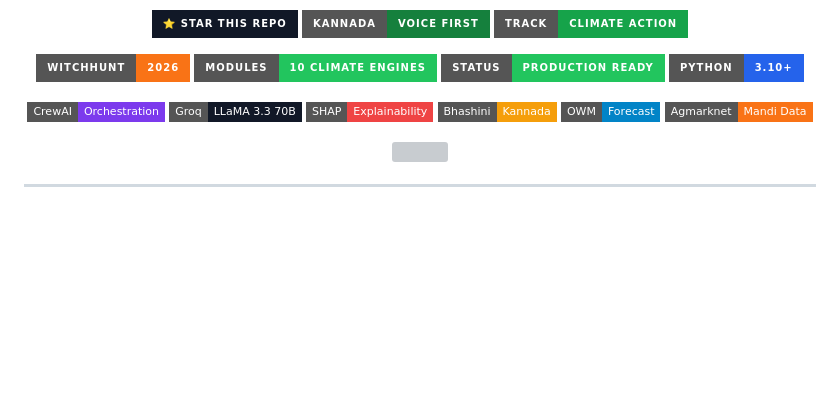
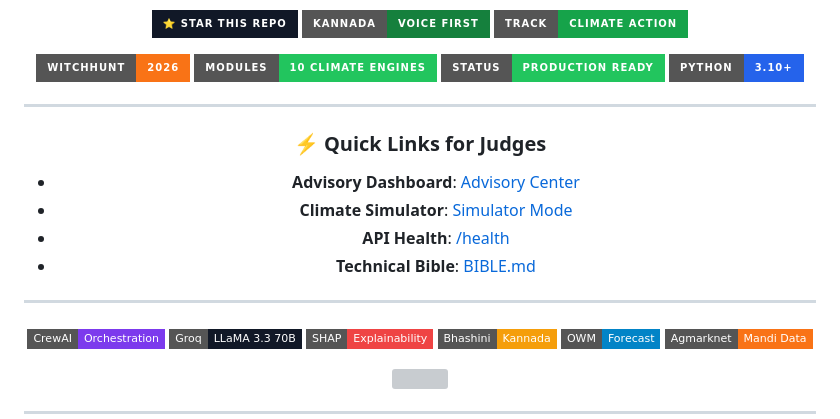
Before and after one commit to Yashaswini-V21/Rytha_Mitra, a Markdown page: README.md, the part around the change. Drawn GitHub-style; badges without logos; blank space fills up the shorter version; grey boxes are pictures that could not be loaded.

Commit message:
docs: add quick links for judges to README

```diff
--- a/README.md
+++ b/README.md
@@ -15,6 +15,16 @@
 [![Modules](https://img.shields.io/badge/Modules-10_Climate_Engines-22c55e?style=for-the-badge)](.)
 [![Status](https://img.shields.io/badge/Status-Production_Ready-22c55e?style=for-the-badge)](.)
 [![Python](https://img.shields.io/badge/Python-3.10%2B-2563eb?style=for-the-badge&logo=python&logoColor=white)](.)
+
+---
+
+### ⚡ Quick Links for Judges
+- **Advisory Dashboard**: [Advisory Center](frontend/core.html)
+- **Climate Simulator**: [Simulator Mode](frontend/climate.html)
+- **API Health**: [/health](http://localhost:5000/health)
+- **Technical Bible**: [BIBLE.md](./BIBLE.md)
+
+---
 
 [![CrewAI](https://img.shields.io/badge/CrewAI-Orchestration-7c3aed?style=flat-square)](https://www.crewai.com/)
 [![Groq](https://img.shields.io/badge/Groq-LLaMA_3.3_70B-111827?style=flat-square)](https://console.groq.com/)
```
